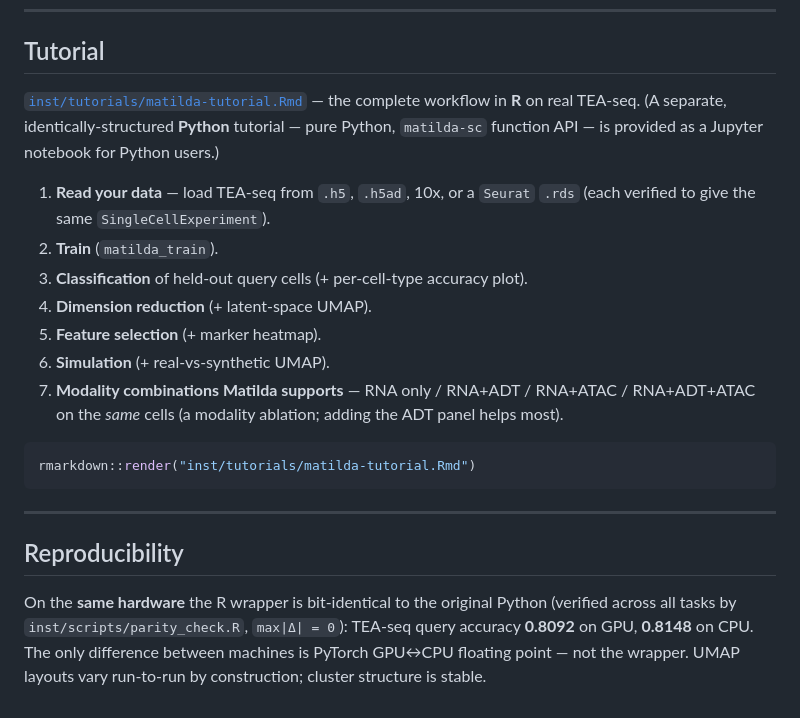
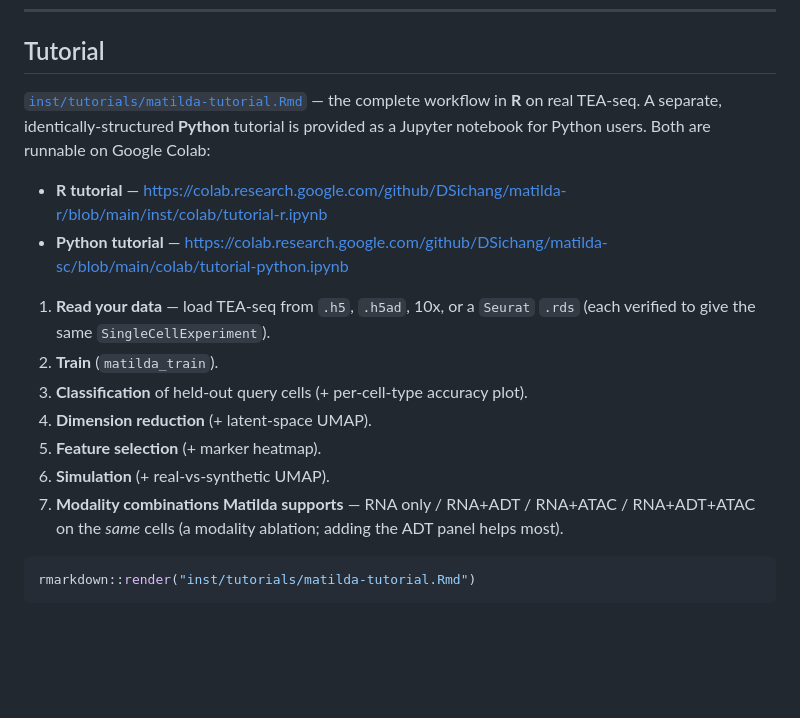
Before and after one commit to DSichang/matilda-r, a Markdown page: README.md, the part around one of its changes. Rendered like a GitHub page; blank space fills up the shorter version.

````diff
--- a/README.md
+++ b/README.md
@@ -141,8 +140,11 @@ script and the model architecture.
 ## Tutorial
 
 [`inst/tutorials/matilda-tutorial.Rmd`](inst/tutorials/matilda-tutorial.Rmd) — the complete
-workflow in **R** on real TEA-seq. (A separate, identically-structured **Python** tutorial — pure
-Python, `matilda-sc` function API — is provided as a Jupyter notebook for Python users.)
+workflow in **R** on real TEA-seq. A separate, identically-structured **Python** tutorial is
+provided as a Jupyter notebook for Python users. Both are runnable on Google Colab:
+
+- **R tutorial** — [https://colab.research.google.com/github/DSichang/matilda-r/blob/main/inst/colab/tutorial-r.ipynb](https://colab.research.google.com/github/DSichang/matilda-r/blob/main/inst/colab/tutorial-r.ipynb)
+- **Python tutorial** — [https://colab.research.google.com/github/DSichang/matilda-sc/blob/main/colab/tutorial-python.ipynb](https://colab.research.google.com/github/DSichang/matilda-sc/blob/main/colab/tutorial-python.ipynb)
 
 1. **Read your data** — load TEA-seq from `.h5`, `.h5ad`, 10x, or a `Seurat` `.rds` (each verified
    to give the same `SingleCellExperiment`).
@@ -157,12 +159,3 @@ Python, `matilda-sc` function API — is provided as a Jupyter notebook for Pyth
 ```r
 rmarkdown::render("inst/tutorials/matilda-tutorial.Rmd")
 ```
-
----
-
-## Reproducibility
-
-On the **same hardware** the R wrapper is bit-identical to the original Python (verified across
-all tasks by `inst/scripts/parity_check.R`, `max|Δ| = 0`): TEA-seq query accuracy **0.8092** on
-GPU, **0.8148** on CPU. The only difference between machines is PyTorch GPU↔CPU floating point —
-not the wrapper. UMAP layouts vary run-to-run by construction; cluster structure is stable.
````
Also changed, not shown: other parts of README.md (+13 -14 lines).
